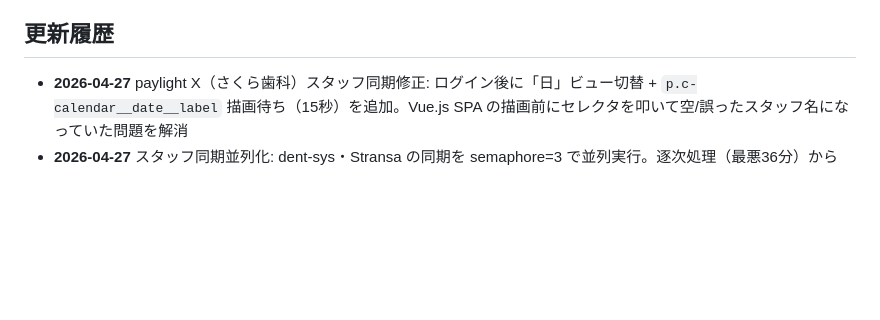
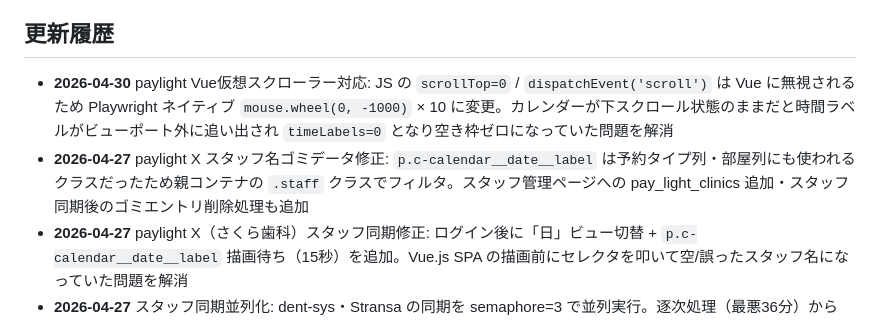
Before and after one commit to sakuramarketing-source/dent-slot-checker, a Markdown page: README.md, the part around the change. GitHub-like rendering; blank space fills up the shorter version.

Commit message:
docs: 2026-04-30 paylight mouse.wheel修正をREADME更新履歴に追記
Co-Authored-By: Claude Sonnet 4.6 <noreply@anthropic.com>

```diff
--- a/README.md
+++ b/README.md
@@ -263,6 +263,8 @@ dent-slot-checker/
 
 ## 更新履歴
 
+- **2026-04-30** paylight Vue仮想スクローラー対応: JS の `scrollTop=0` / `dispatchEvent('scroll')` は Vue に無視されるため Playwright ネイティブ `mouse.wheel(0, -1000)` × 10 に変更。カレンダーが下スクロール状態のままだと時間ラベルがビューポート外に追い出され `timeLabels=0` となり空き枠ゼロになっていた問題を解消
+- **2026-04-27** paylight X スタッフ名ゴミデータ修正: `p.c-calendar__date__label` は予約タイプ列・部屋列にも使われるクラスだったため親コンテナの `.staff` クラスでフィルタ。スタッフ管理ページへの pay_light_clinics 追加・スタッフ同期後のゴミエントリ削除処理も追加
 - **2026-04-27** paylight X（さくら歯科）スタッフ同期修正: ログイン後に「日」ビュー切替 + `p.c-calendar__date__label` 描画待ち（15秒）を追加。Vue.js SPA の描画前にセレクタを叩いて空/誤ったスタッフ名になっていた問題を解消
 - **2026-04-27** スタッフ同期並列化: dent-sys・Stransa の同期を semaphore=3 で並列実行。逐次処理（最悪36分）から6〜8分に短縮。per-clinic 進捗メッセージ・per-system 5分タイムアウト・バックグラウンドスレッドの StreamHandler ロギングを追加
 - **2026-04-27** paylight X ダッシュボード対応: `web/routes/results.py` に pay-light チェックルートを追加。さくら歯科が19分院目として結果に表示されるように。「pay-lightのみ」チェックボタン・フィルターボタンも追加
```
